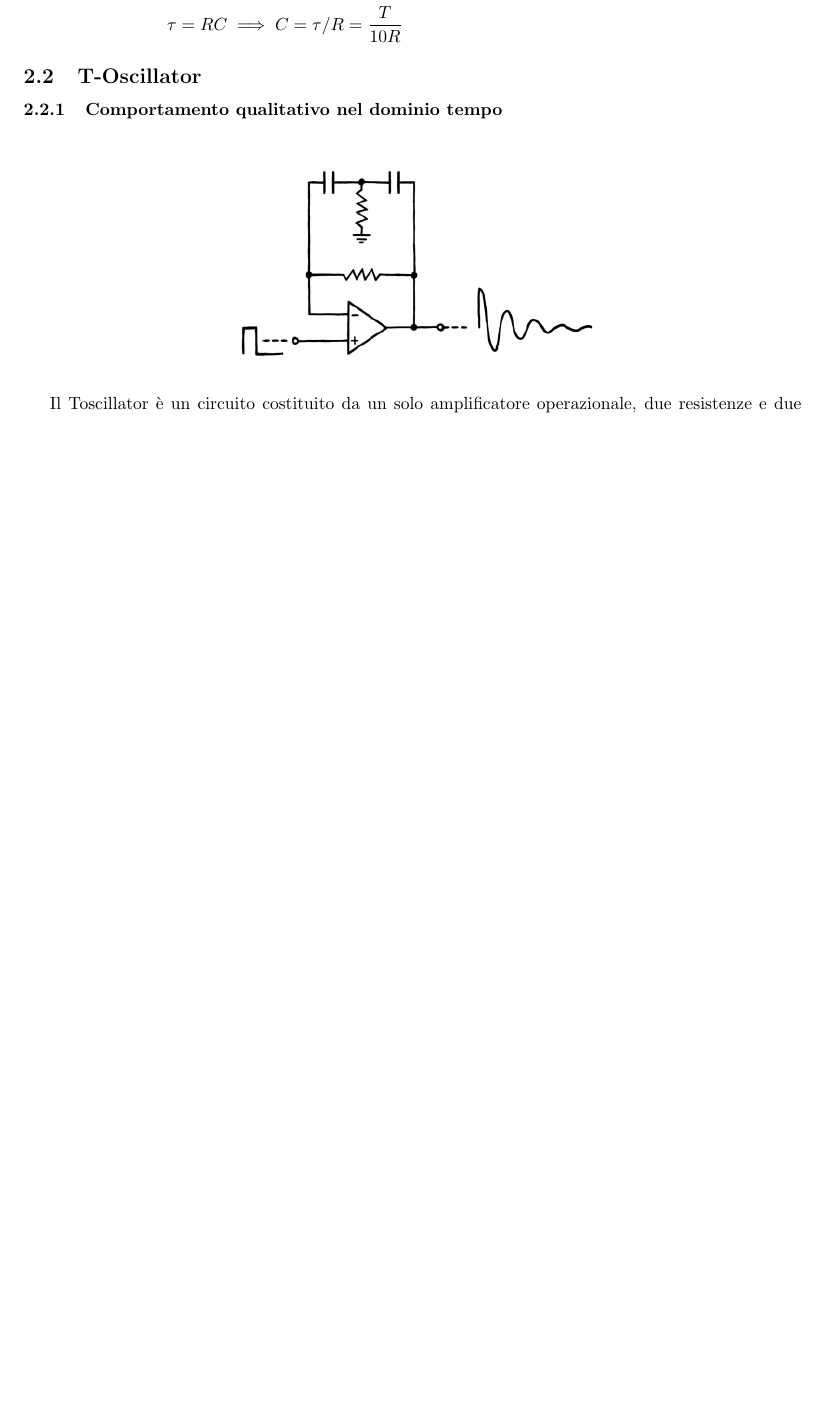
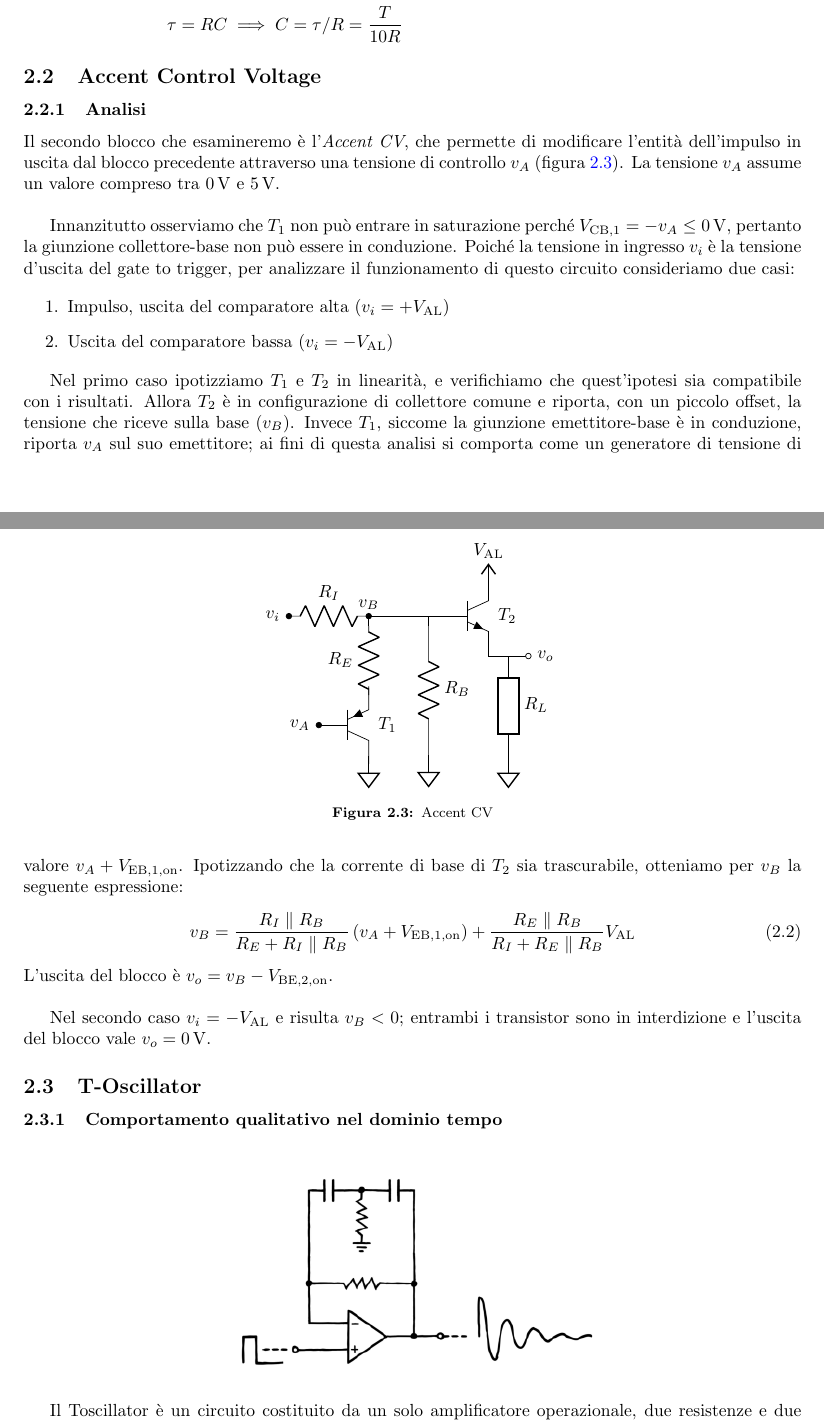
Before and after one commit to PoliTeK/PoliKick, a LaTeX document (docs/main.tex, which reads docs/circuits/accent_cv.tex): part of page 2 of 6 before the commit and two parts of pages 2 and 3 of 6 after it, the two joined at a grey line, cut so that both start at the same text, the shorter picture padded with empty space. Compiled offline with pdfLaTeX.

Commit message:
Aggiungi sezione Accent CV

```diff
--- /dev/null
+++ b/docs/circuits/accent_cv.tex
@@ -0,0 +1,22 @@
+\begin{tikzpicture}[scale=0.8]
+	% Paths, nodes and wires:
+	\draw (3, 5) to[american resistor, l={$R_I$}, label distance=0.02cm] (5, 5);
+	\draw node[npn] (N1) at (8, 5) {} node[anchor=west] at (N1.text){$T_2$};
+	\draw[draw] (7.16, 5) -- (5, 5);
+	\draw node[pnp] (N2) at (5, 2.27) {} node[anchor=west] at (N2.text){$T_1$};
+	\draw (5, 3.02) to[american resistor, l={$R_E$}, label distance=0.02cm] (5, 4.75);
+	\draw[draw] (4.16, 2.27) -- (3.75, 2.27);
+	\draw (6.5, 4.77) to[american resistor, l={$R_B$}, label distance=0.02cm] (6.5, 1.52);
+	\draw node[sground] at (5, 1.5) {};
+	\draw node[sground] at (6.5, 1.52) {};
+	\draw node[circ] (N3) at (3.75, 2.27) {} node[anchor=east] at (N3.west){$v_A$};
+	\draw node[circ] (Vi) at (3, 5) {} node[anchor=east] at (Vi.west){$v_i$};
+	\draw node[vcc] (N4) at (8, 5.77) {} node[anchor=south] at (N4.north){$V_\text{AL}$};
+	\draw[draw] (5, 5) -| (5, 4.75);
+	\draw[draw] (6.5, 4.75) -| (6.5, 5);
+	\draw[draw] (8, 4.23) -| (8, 4) -- (9, 4);
+	\draw node[ocirc] (Vo) at (9, 4) {} node[anchor=west] at (Vo.east){$v_o$};
+	\draw (8.5, 4) to[european resistor, l={$R_L$}, label distance=0.02cm] (8.5, 1.5);
+	\draw node[sground] at (8.5, 1.5) {};
+	\draw node[circ] (Vb) at (5, 5) {} node[anchor=south] at (Vb.text){$v_B$};
+\end{tikzpicture}
--- a/docs/main.tex
+++ b/docs/main.tex
@@ -40,7 +40,7 @@
 
 %
 
-\newcommand{\var}[2]{#1_\text{#2}}
+\newcommand{\var}[2]{#1_\mathrm{#2}}
 \DeclareMathOperator{\ustep}{u}
 
 \theoremstyle{definition}
@@ -134,6 +134,48 @@ Imponiamo quindi \(5 \tau \le T\)
     \end{align*}
 \end{example}
 
+
+\subsection{Accent Control Voltage}
+
+\subsubsection{Analisi}
+
+Il secondo blocco che esamineremo è l'\emph{Accent CV}, che permette di modificare l'entità dell'impulso in uscita dal blocco precedente attraverso una tensione di controllo \(v_A\)
+(figura \ref{fig:accent-cv}).
+La tensione \(v_A\) assume un valore compreso tra \qty{0}{\volt} e \qty{5}{\volt}. \\
+
+\begin{figure}[ht]
+    \centering
+    \input{circuits/accent_cv.tex}
+    \caption{Accent CV}
+    \label{fig:accent-cv}
+\end{figure}
+
+Innanzitutto osserviamo che \(T_1\) non può entrare in saturazione perché \(\var{V}{CB,1} = -v_A \le \qty{0}{\volt}\), pertanto la giunzione collettore-base non può essere in conduzione.
+Poiché la tensione in ingresso \(v_i\) è la tensione d'uscita del gate to trigger, per analizzare il funzionamento di questo circuito consideriamo due casi:
+
+\begin{enumerate}
+    \item Impulso, uscita del comparatore alta (\(v_i = +\var{V}{AL}\))
+    \item Uscita del comparatore bassa (\(v_i = -\var{V}{AL}\))
+\end{enumerate}
+
+Nel primo caso ipotizziamo \(T_1\) e \(T_2\) in linearità, e verifichiamo che quest'ipotesi sia compatibile con i risultati.
+Allora \(T_2\) è in configurazione di collettore comune e riporta, con un piccolo offset, la tensione che riceve sulla base (\(v_B\)).
+Invece \(T_1\), siccome la giunzione emettitore-base è in conduzione, riporta \(v_A\) sul suo emettitore;
+ai fini di questa analisi si comporta come un generatore di tensione di valore \(v_A + \var{V}{EB,1,on}\).
+Ipotizzando che la corrente di base di \(T_2\) sia trascurabile, otteniamo per \(v_B\) la seguente espressione:
+%
+\begin{equation}
+    v_B = \frac{R_I \parallel R_B}{R_E + R_I \parallel R_B} \left(v_A + \var{V}{EB,1,on} \right) +
+    \frac{R_E \parallel R_B}{R_I + R_E \parallel R_B} \var{V}{AL}
+\end{equation}
+%
+L'uscita del blocco è \(v_o = v_B - \var{V}{BE,2,on}\).
+\\
+
+Nel secondo caso \(v_i = -\var{V}{AL}\) e risulta \(v_B < 0 \); entrambi i transistor sono in interdizione e l'uscita del blocco vale \(v_o = \qty{0}{\volt}\).
+
+% TODO: inserire grafici dell'andamento di v_B
+
 \subsection{T-Oscillator}
 \subsubsection{Comportamento qualitativo nel dominio tempo}
 \begin{figure}[ht]
```
Also changed, not shown: docs/circuits/gate_to_trigger.tex (+1 -1 lines), docs/main.tex (8 more changed lines), 1 other file.
